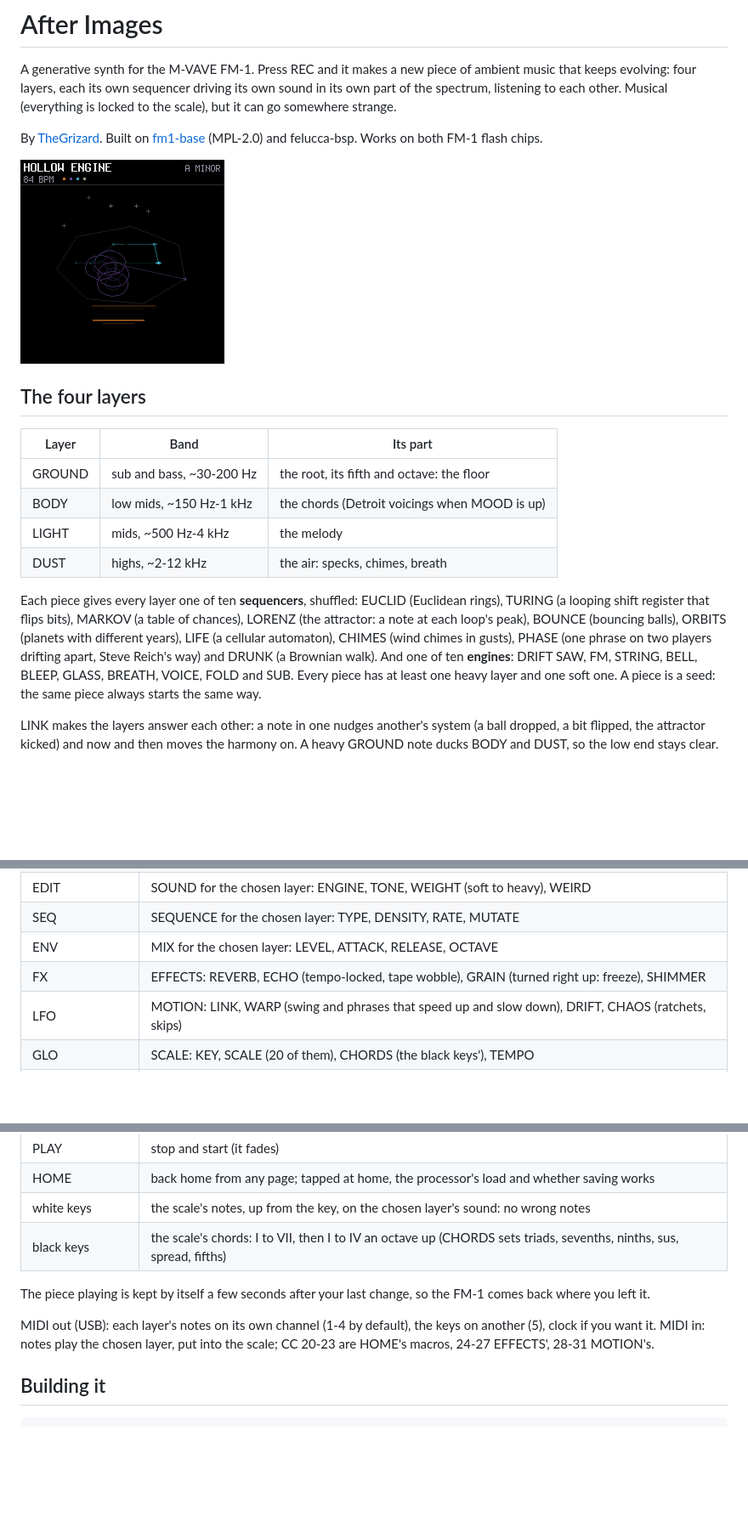
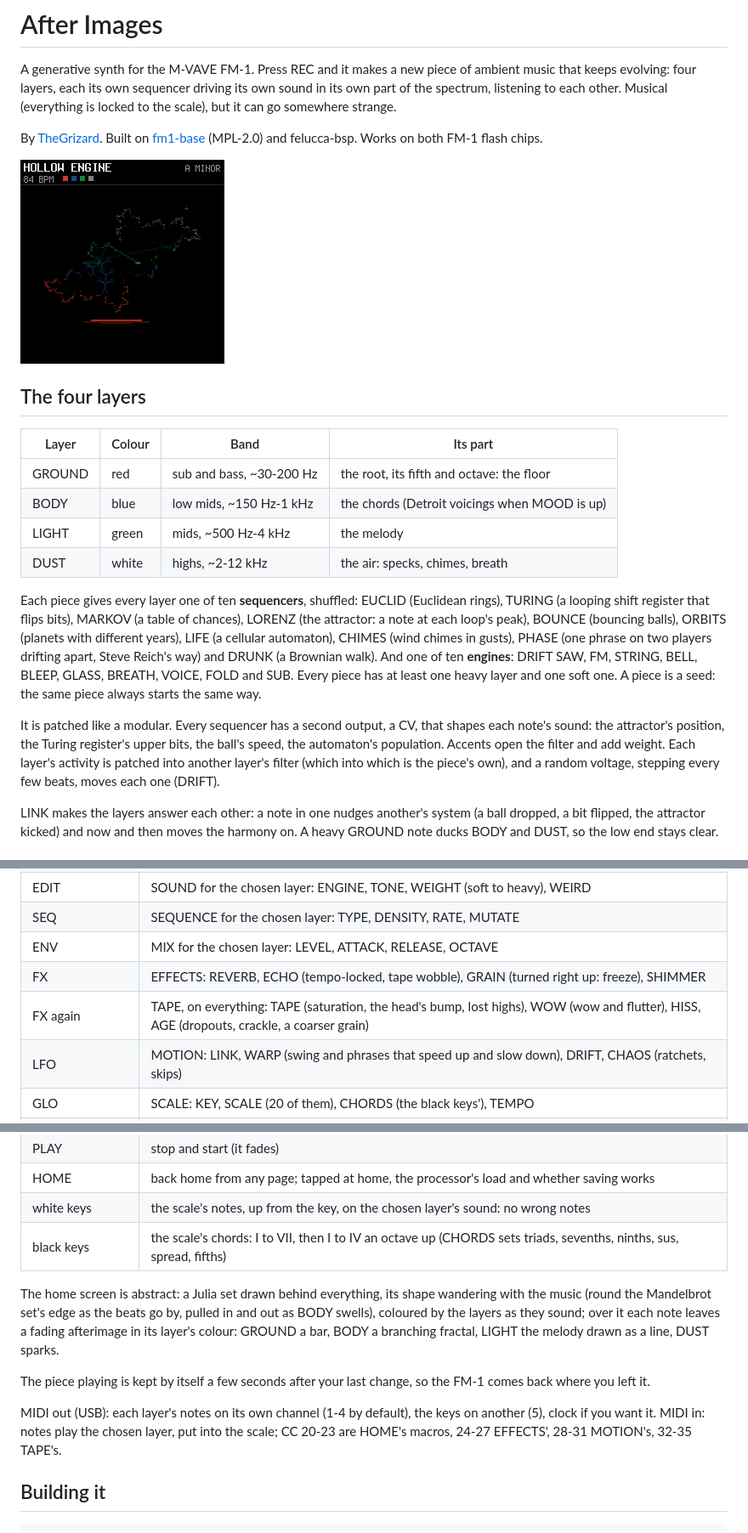
Before and after one commit to TheGrizard/After-Images, a Markdown page: README.md, 3 parts joined by grey strips. Shown at 85% size. Drawn GitHub-style; pictures changed too: docs/screen.png; blank space fills up the shorter version.

```diff
--- a/README.md
+++ b/README.md
@@ -11,12 +11,12 @@ and felucca-bsp. Works on both FM-1 flash chips.
 
 ## The four layers
 
-| Layer | Band | Its part |
-|---|---|---|
-| GROUND | sub and bass, ~30-200 Hz | the root, its fifth and octave: the floor |
-| BODY | low mids, ~150 Hz-1 kHz | the chords (Detroit voicings when MOOD is up) |
-| LIGHT | mids, ~500 Hz-4 kHz | the melody |
-| DUST | highs, ~2-12 kHz | the air: specks, chimes, breath |
+| Layer | Colour | Band | Its part |
+|---|---|---|---|
+| GROUND | red | sub and bass, ~30-200 Hz | the root, its fifth and octave: the floor |
+| BODY | blue | low mids, ~150 Hz-1 kHz | the chords (Detroit voicings when MOOD is up) |
+| LIGHT | green | mids, ~500 Hz-4 kHz | the melody |
+| DUST | white | highs, ~2-12 kHz | the air: specks, chimes, breath |
 
 Each piece gives every layer one of ten **sequencers**, shuffled: EUCLID (Euclidean rings), TURING (a looping shift
 register that flips bits), MARKOV (a table of chances), LORENZ (the attractor: a note at each loop's peak), BOUNCE
@@ -24,6 +24,11 @@ register that flips bits), MARKOV (a table of chances), LORENZ (the attractor: a
 PHASE (one phrase on two players drifting apart, Steve Reich's way) and DRUNK (a Brownian walk). And one of ten
 **engines**: DRIFT SAW, FM, STRING, BELL, BLEEP, GLASS, BREATH, VOICE, FOLD and SUB. Every piece has at least one
 heavy layer and one soft one. A piece is a seed: the same piece always starts the same way.
+
+It is patched like a modular. Every sequencer has a second output, a CV, that shapes each note's sound: the
+attractor's position, the Turing register's upper bits, the ball's speed, the automaton's population. Accents open
+the filter and add weight. Each layer's activity is patched into another layer's filter (which into which is the
+piece's own), and a random voltage, stepping every few beats, moves each one (DRIFT).
 
 LINK makes the layers answer each other: a note in one nudges another's system (a ball dropped, a bit flipped, the
 attractor kicked) and now and then moves the harmony on. A heavy GROUND note ducks BODY and DUST, so the low end
@@ -39,6 +44,7 @@ stays clear.
 | SEQ | SEQUENCE for the chosen layer: TYPE, DENSITY, RATE, MUTATE |
 | ENV | MIX for the chosen layer: LEVEL, ATTACK, RELEASE, OCTAVE |
 | FX | EFFECTS: REVERB, ECHO (tempo-locked, tape wobble), GRAIN (turned right up: freeze), SHIMMER |
+| FX again | TAPE, on everything: TAPE (saturation, the head's bump, lost highs), WOW (wow and flutter), HISS, AGE (dropouts, crackle, a coarser grain) |
 | LFO | MOTION: LINK, WARP (swing and phrases that speed up and slow down), DRIFT, CHAOS (ratchets, skips) |
 | GLO | SCALE: KEY, SCALE (20 of them), CHORDS (the black keys'), TEMPO |
 | ARP | MIDI: MIDI OUT on or off, CHANNEL (the layers on four in a row), KEYS CH, CLOCK out |
@@ -54,10 +60,15 @@ stays clear.
 | white keys | the scale's notes, up from the key, on the chosen layer's sound: no wrong notes |
 | black keys | the scale's chords: I to VII, then I to IV an octave up (CHORDS sets triads, sevenths, ninths, sus, spread, fifths) |
 
+The home screen is abstract: a Julia set drawn behind everything, its shape wandering with the music (round the
+Mandelbrot set's edge as the beats go by, pulled in and out as BODY swells), coloured by the layers as they sound;
+over it each note leaves a fading afterimage in its layer's colour: GROUND a bar, BODY a branching fractal, LIGHT the
+melody drawn as a line, DUST sparks.
+
 The piece playing is kept by itself a few seconds after your last change, so the FM-1 comes back where you left it.
 
 MIDI out (USB): each layer's notes on its own channel (1-4 by default), the keys on another (5), clock if you want it.
-MIDI in: notes play the chosen layer, put into the scale; CC 20-23 are HOME's macros, 24-27 EFFECTS', 28-31 MOTION's.
+MIDI in: notes play the chosen layer, put into the scale; CC 20-23 are HOME's macros, 24-27 EFFECTS', 28-31 MOTION's, 32-35 TAPE's.
 
 ## Building it
 
```
Also changed, not shown: app/site/landing.md (+1 -1 lines), 10 other files.
